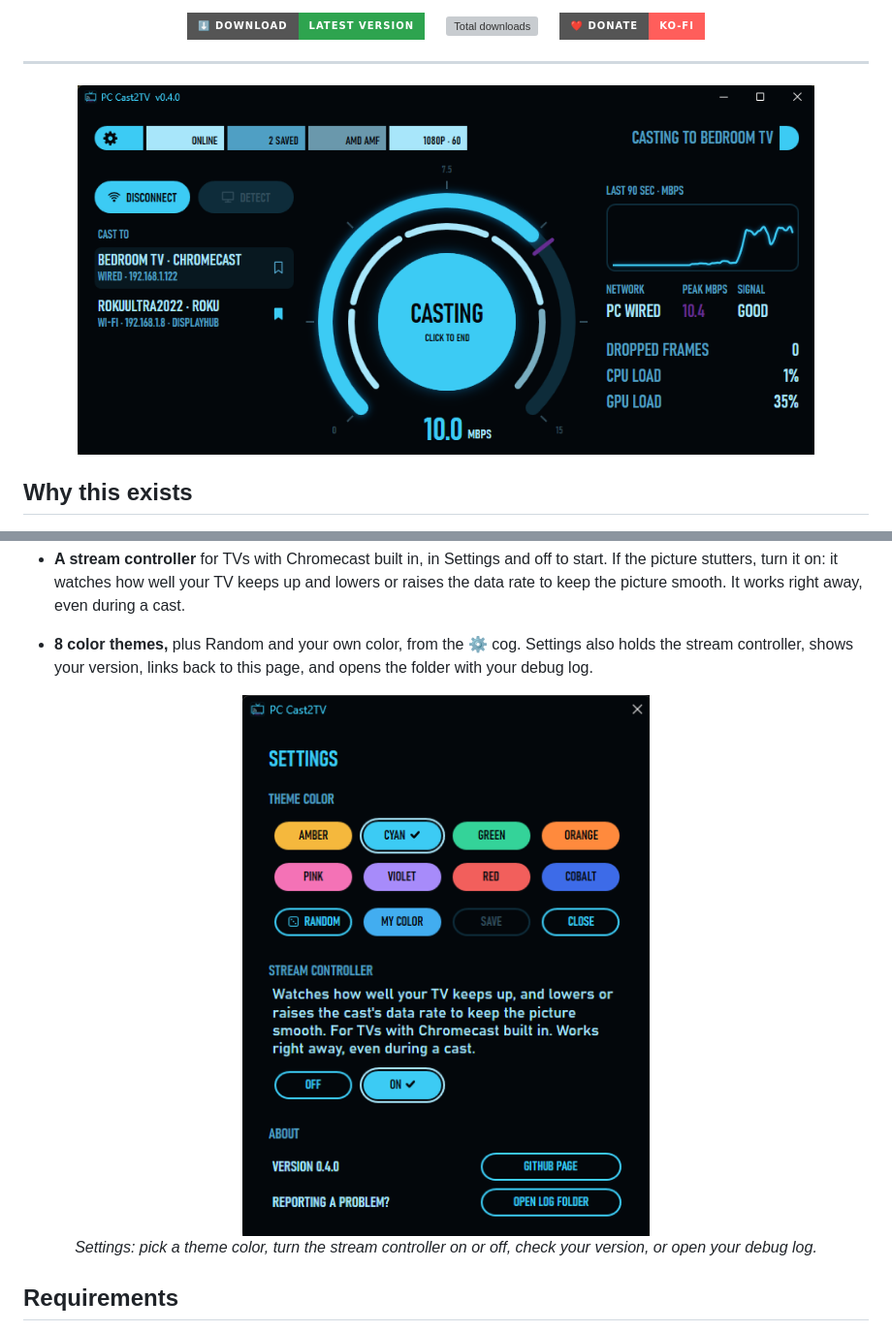
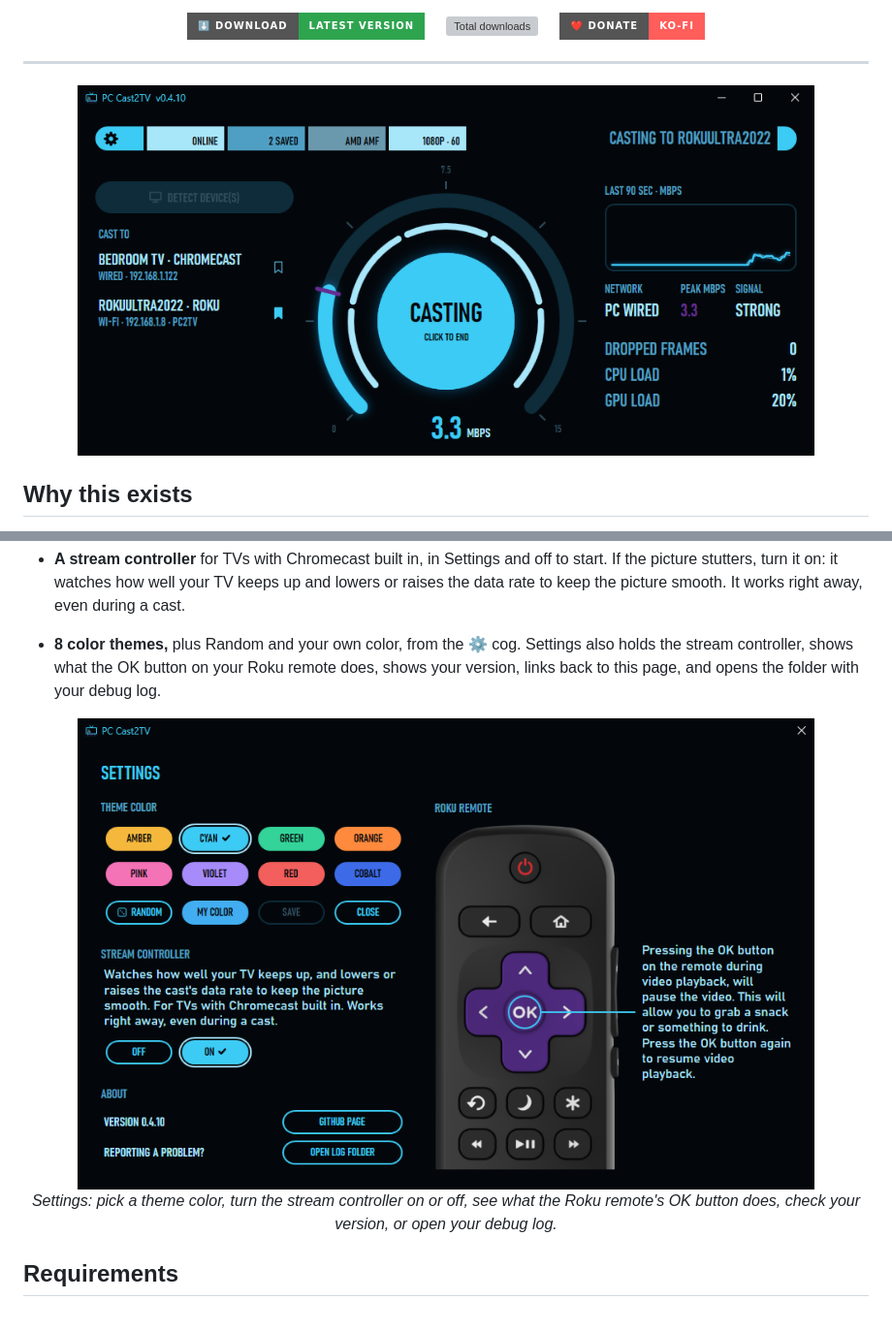
Before and after one commit to OrionAlliance/PC-Cast2TV, a Markdown page: README.md, 2 parts joined by grey strips. Shown at 97% size. Drawn GitHub-style; pictures changed too: Screenshots/main-window.png, Screenshots/settings.png; badges without logos; grey boxes are pictures that could not be loaded.

Commit message:
README: new screenshots of v0.4.10 (no Connect button, Roku remote in Settings)
Co-Authored-By: Claude Opus 5.5 <noreply@anthropic.com>

```diff
--- a/README.md
+++ b/README.md
@@ -37,11 +37,11 @@ I wanted my PC screen to show on my TV. The whole screen, with sound, smooth, wi
 - **Keeps itself up to date.** When a new version is out, the app offers it when you open it. One click and it updates and restarts itself. It never interrupts a cast.
 - **A health readout** while you cast: dropped frames, CPU load and GPU load. The numbers stay up after the cast so you can see how it went.
 - **A stream controller** for TVs with Chromecast built in, in Settings and off to start. If the picture stutters, turn it on: it watches how well your TV keeps up and lowers or raises the data rate to keep the picture smooth. It works right away, even during a cast.
-- **8 color themes,** plus Random and your own color, from the ⚙ cog. Settings also holds the stream controller, shows your version, links back to this page, and opens the folder with your debug log.
+- **8 color themes,** plus Random and your own color, from the ⚙ cog. Settings also holds the stream controller, shows what the OK button on your Roku remote does, shows your version, links back to this page, and opens the folder with your debug log.
 
 <p align="center">
-  <img src="Screenshots/settings.png" width="420" alt="The Settings window: theme colors, stream controller, version, GitHub page and OPEN LOG FOLDER" /><br>
-  <i>Settings: pick a theme color, turn the stream controller on or off, check your version, or open your debug log.</i>
+  <img src="Screenshots/settings.png" width="760" alt="The Settings window: theme colors, stream controller, the Roku remote's OK button, version, GitHub page and OPEN LOG FOLDER" /><br>
+  <i>Settings: pick a theme color, turn the stream controller on or off, see what the Roku remote's OK button does, check your version, or open your debug log.</i>
 </p>
 
 ## Requirements
```
